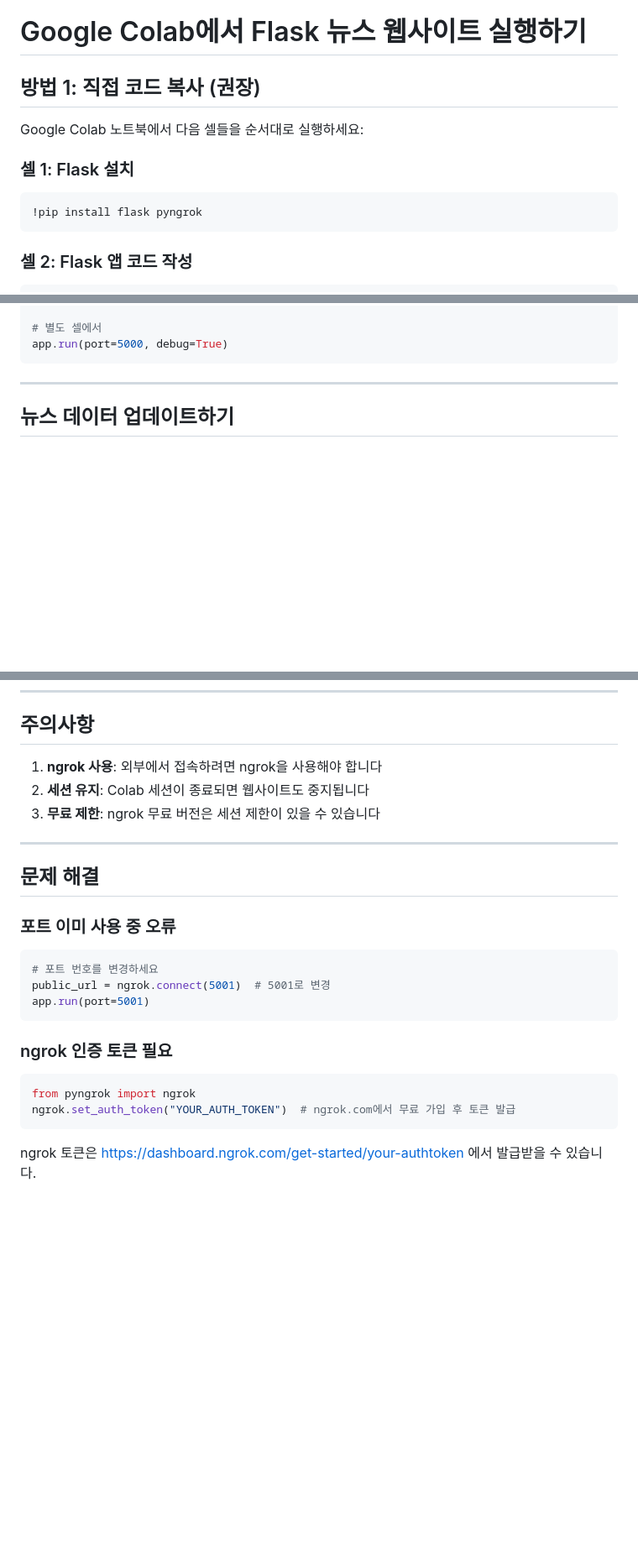
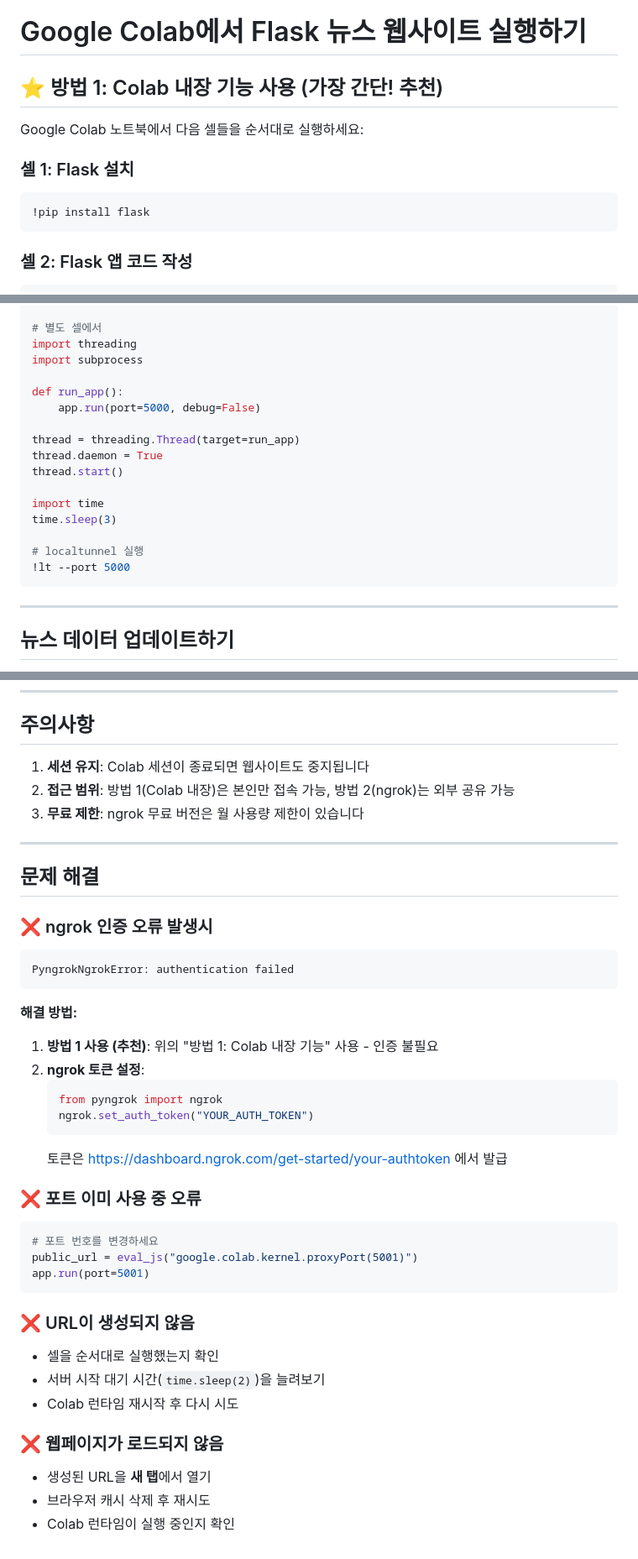
Before and after one commit to Inpyo0914/data-parsing, a Markdown page: COLAB_INSTRUCTIONS.md, 3 parts joined by grey strips. Shown at 84% size. Rendered like a GitHub page; blank space fills up the shorter version.

````diff
--- a/COLAB_INSTRUCTIONS.md
+++ b/COLAB_INSTRUCTIONS.md
@@ -1,12 +1,12 @@
 # Google Colab에서 Flask 뉴스 웹사이트 실행하기
 
-## 방법 1: 직접 코드 복사 (권장)
+## ⭐ 방법 1: Colab 내장 기능 사용 (가장 간단! 추천)
 
 Google Colab 노트북에서 다음 셀들을 순서대로 실행하세요:
 
 ### 셀 1: Flask 설치
 ```python
-!pip install flask pyngrok
+!pip install flask
 ```
 
 ### 셀 2: Flask 앱 코드 작성
@@ -276,6 +327,20 @@ print(eval_js("google.colab.kernel.proxyPort(5000)"))
 
 # 별도 셀에서
-app.run(port=5000, debug=True)
+import threading
+import subprocess
+
+def run_app():
+    app.run(port=5000, debug=False)
+
+thread = threading.Thread(target=run_app)
+thread.daemon = True
+thread.start()
+
+import time
+time.sleep(3)
+
+# localtunnel 실행
+!lt --port 5000
 ```
 
 ---
@@ -297,25 +362,41 @@ news_items.append({
 
 ## 주의사항
 
-1. **ngrok 사용**: 외부에서 접속하려면 ngrok을 사용해야 합니다
-2. **세션 유지**: Colab 세션이 종료되면 웹사이트도 중지됩니다
-3. **무료 제한**: ngrok 무료 버전은 세션 제한이 있을 수 있습니다
+1. **세션 유지**: Colab 세션이 종료되면 웹사이트도 중지됩니다
+2. **접근 범위**: 방법 1(Colab 내장)은 본인만 접속 가능, 방법 2(ngrok)는 외부 공유 가능
+3. **무료 제한**: ngrok 무료 버전은 월 사용량 제한이 있습니다
 
 ---
 
 ## 문제 해결
 
-### 포트 이미 사용 중 오류
+### ❌ ngrok 인증 오류 발생시
+```
+PyngrokNgrokError: authentication failed
+```
+
+**해결 방법:**
+1. **방법 1 사용 (추천)**: 위의 "방법 1: Colab 내장 기능" 사용 - 인증 불필요
+2. **ngrok 토큰 설정**:
+   ```python
+   from pyngrok import ngrok
+   ngrok.set_auth_token("YOUR_AUTH_TOKEN")
+   ```
+   토큰은 https://dashboard.ngrok.com/get-started/your-authtoken 에서 발급
+
+### ❌ 포트 이미 사용 중 오류
 ```python
 # 포트 번호를 변경하세요
-public_url = ngrok.connect(5001)  # 5001로 변경
+public_url = eval_js("google.colab.kernel.proxyPort(5001)")
 app.run(port=5001)
 ```
 
-### ngrok 인증 토큰 필요
-```python
-from pyngrok import ngrok
-ngrok.set_auth_token("YOUR_AUTH_TOKEN")  # ngrok.com에서 무료 가입 후 토큰 발급
-```
+### ❌ URL이 생성되지 않음
+- 셀을 순서대로 실행했는지 확인
+- 서버 시작 대기 시간(`time.sleep(2)`)을 늘려보기
+- Colab 런타임 재시작 후 다시 시도
 
-ngrok 토큰은 https://dashboard.ngrok.com/get-started/your-authtoken 에서 발급받을 수 있습니다.
+### ❌ 웹페이지가 로드되지 않음
+- 생성된 URL을 **새 탭**에서 열기
+- 브라우저 캐시 삭제 후 재시도
+- Colab 런타임이 실행 중인지 확인
````
Also changed, not shown: other parts of COLAB_INSTRUCTIONS.md (+61 -10 lines).
